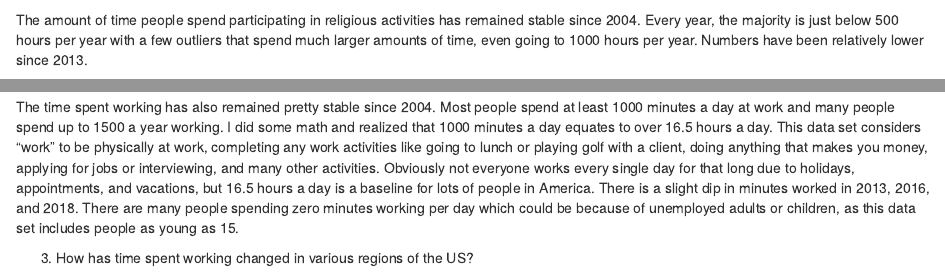
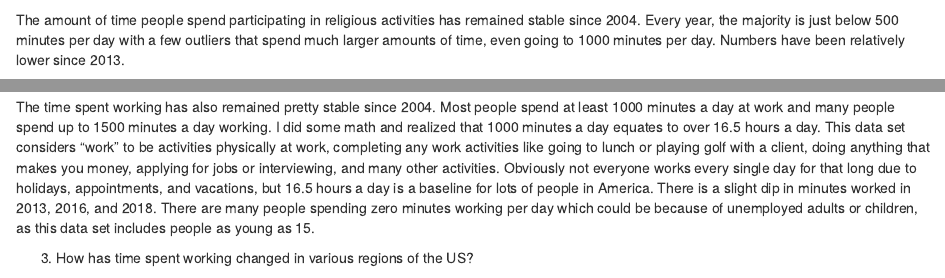
Before and after one commit to tessamendoza/ds202_project, an R Markdown document (beccadata.Rmd): the page in a window 1100 px wide, from 330 px down, and a second part further down, joined at a grey line. Rendered offline with R 4.5, knitr and Pandoc, with nearby package versions; some code elsewhere in the file could not run offline.

Commit message:
revisions

````diff
--- a/beccadata.Rmd
+++ b/beccadata.Rmd
@@ -36,7 +36,7 @@ time %>%
 ```
 
 
-The amount of time people spend participating in religious activities has remained stable since 2004. Every year, the majority is just below 500 hours per year with a few outliers that spend much larger amounts of time, even going to 1000 hours per year. Numbers have been relatively lower since 2013.
+The amount of time people spend participating in religious activities has remained stable since 2004. Every year, the majority is just below 500 minutes per day with a few outliers that spend much larger amounts of time, even going to 1000 minutes per day. Numbers have been relatively lower since 2013.
 
 
 2) Are Americans working more or less than they used to?
@@ -56,7 +56,7 @@ ggplot(time, mapping = aes(x = YEAR, y = ACT_WORK, color=SEX)) + geom_point()+
 ```
 
 
-The time spent working has also remained pretty stable since 2004. Most people spend at least 1000 minutes a day at work and many people spend up to 1500 a year working. I did some math and realized that 1000 minutes a day equates to over 16.5 hours a day. This data set considers "work" to be physically at work, completing any work activities like going to lunch or playing golf with a client, doing anything that makes you money, applying for jobs or interviewing, and many other activities. Obviously not everyone works every single day for that long due to holidays, appointments, and vacations, but 16.5 hours a day is a baseline for lots of people in America. There is a slight dip in minutes worked in 2013, 2016, and 2018. There are many people spending zero minutes working per day which could be because of unemployed adults or children, as this data set includes people as young as 15.
+The time spent working has also remained pretty stable since 2004. Most people spend at least 1000 minutes a day at work and many people spend up to 1500 minutes a day working. I did some math and realized that 1000 minutes a day equates to over 16.5 hours a day. This data set considers "work" to be activities physically at work, completing any work activities like going to lunch or playing golf with a client, doing anything that makes you money, applying for jobs or interviewing, and many other activities. Obviously not everyone works every single day for that long due to holidays, appointments, and vacations, but 16.5 hours a day is a baseline for lots of people in America. There is a slight dip in minutes worked in 2013, 2016, and 2018. There are many people spending zero minutes working per day which could be because of unemployed adults or children, as this data set includes people as young as 15.
 
 
 3) How has time spent working changed in various regions of the US?
````
